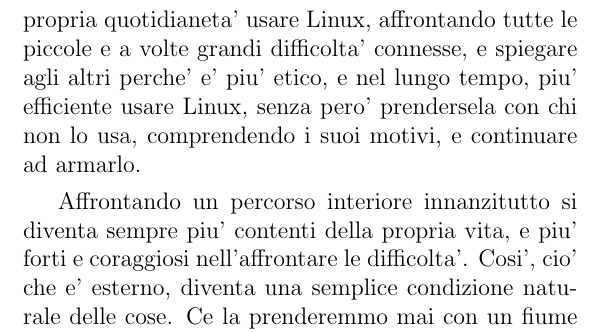
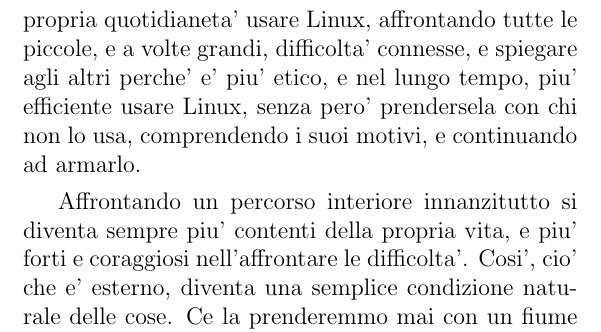
Before and after one commit to kareh/ricercafelicita, a LaTeX book (debug.tex, which reads cambiare-il-mondo.tex): part of page 7 of 9, cut so that both start at the same text. Compiled offline with pdfLaTeX.

Commit message:
M cambiare-il-mondo.tex

```diff
--- a/cambiare-il-mondo.tex
+++ b/cambiare-il-mondo.tex
@@ -11,7 +11,7 @@ Se si vuole che le cose nel mondo cambino, non c'e' altro modo che cambiare quel
 Per cambiare noi stessi, e' lodevole privilegiare prodotti ``green'', discostarsi dal consumismo, scegliere modi di vita alternativi. Tuttavia, cio' che Gesu' dice e' ancora piu' forte: dobbiamo cambiare la nostra identita', i nostri stessi sentimenti, il nostro spirito. Questo, nel nostro piccolo, al di la' di cosa compriamo o meno, ha profonde conseguenze. Ha conseguenze sul rapporto con i nostri colleghi, con i clienti, col valutare e giudicare le scelte dei nostri superiori, su come trattiamo chi ha un ruolo subordinato a noi. Gli effetti sono invisibili e infinitesimi, ma cosi' come le ottimizzazioni ingegneristiche sui motori, che migliorano di una piccola percentuale l'efficienza di un ingranaggio, si traducono in una molto piu' elevata prestazione, perche' quell'ingranaggio gira migliaia e migliaia di volte, e quindi la piccola percentuale si cumula, allo stesso modo nella nostra vita, le migliorie spirituali che esaltano la vita propria ed altrui, si cumulano nel tempo, e poi, in momenti opportuni, aprono le porte a nuovi orizzonti. E' solo cosi' che possono avvenire piccoli grandi miracoli, come un impiegato che discute criticamente l'eticita' di una scelta aziendale, mettendo in gioco il suo posto. O come un manager che difende i suoi lavoratori, mettendo in gioco la produttivita' capitalistica dell'azienda e, di rimando, il suo posto. O come di un partner, che accetta gli ideali del suo partner di vita equosolidale, al costo di vivere con ristrettezze economiche e materiali.
 
 Crescendo e maturando, si capisce che inizialmente, molte delle proprie idee che cambierebbero le cose nel mondo sono un nostro chiedere e pretendere dei cambiamenti nelle persone. Questi cambiamenti non sono semplici da attuare e richiedono una buona dose di sacrificio. Un esempio banale e' il ritenere superiore usare Linux ed inferiore usare Windows. Per chi non e' appassionato di informatica, non e' semplice imparare ad usare un nuovo sistema operativo\footnote{anche se oggi giorno Linux e' diventato molto piu' usabile}.
-Pretendere non e' amare, anche se si pretende il giusto. Piuttosto, si puo' annunciare e spiegare il proprio ideale, testimoniando con la propria vita la sua applicazione. Cosi', l'altra persona sara' libera di scegliere. Si può nella propria quotidianeta' usare Linux, affrontando tutte le piccole e a volte grandi difficolta' connesse, e spiegare agli altri perche' e' piu' etico, e nel lungo tempo, piu' efficiente usare Linux, senza pero' prendersela con chi non lo usa, comprendendo i suoi motivi, e continuare ad armarlo.
+Pretendere non e' amare, anche se si pretende il giusto. Piuttosto, si puo' annunciare e spiegare il proprio ideale, testimoniando con la propria vita la sua applicazione. Cosi', l'altra persona sara' libera di scegliere. Si può nella propria quotidianeta' usare Linux, affrontando tutte le piccole, e a volte grandi, difficolta' connesse, e spiegare agli altri perche' e' piu' etico, e nel lungo tempo, piu' efficiente usare Linux, senza pero' prendersela con chi non lo usa, comprendendo i suoi motivi, e continuando ad armarlo.
 
 Affrontando un percorso interiore innanzitutto si diventa sempre piu' contenti della propria vita, e piu' forti e coraggiosi nell'affrontare le difficolta'. Cosi', cio' che e' esterno, diventa una semplice condizione naturale delle cose. Ce la prenderemmo mai con un fiume che ha smesso di scorrere? Cercheremmo acqua in altri posti, magari in punti piu' remoti e difficili da raggiungere, ma cercheremmo di trarre il massimo dalla vita lo stesso, e cosi' saremmo ugualmente felici.
 
```
